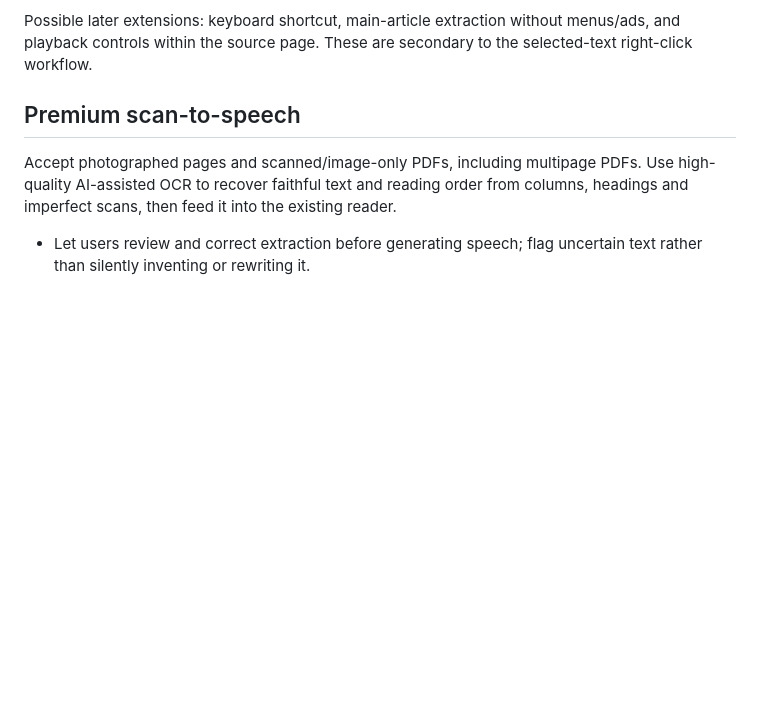
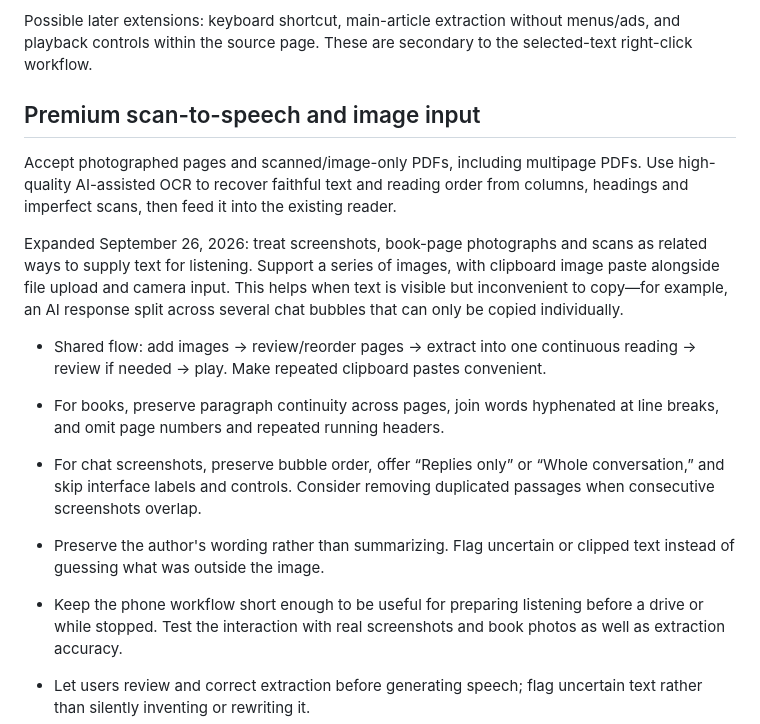
Before and after one commit to n6s/paste2speech, a Markdown page: docs/future-feature-ideas.md, the part around the change. Drawn GitHub-style; blank space fills up the shorter version.

Commit message:
docs: expand scan-to-speech ideas with image series and clipboard input

```diff
--- a/docs/future-feature-ideas.md
+++ b/docs/future-feature-ideas.md
@@ -39,11 +39,30 @@ Possible later extensions: keyboard shortcut, main-article extraction without
 menus/ads, and playback controls within the source page. These are secondary to
 the selected-text right-click workflow.
 
-## Premium scan-to-speech
+## Premium scan-to-speech and image input
 
 Accept photographed pages and scanned/image-only PDFs, including multipage PDFs.
 Use high-quality AI-assisted OCR to recover faithful text and reading order from
 columns, headings and imperfect scans, then feed it into the existing reader.
+
+Expanded September 26, 2026: treat screenshots, book-page photographs and scans
+as related ways to supply text for listening. Support a series of images, with
+clipboard image paste alongside file upload and camera input. This helps when
+text is visible but inconvenient to copy—for example, an AI response split across
+several chat bubbles that can only be copied individually.
+
+- Shared flow: add images → review/reorder pages → extract into one continuous
+  reading → review if needed → play. Make repeated clipboard pastes convenient.
+- For books, preserve paragraph continuity across pages, join words hyphenated
+  at line breaks, and omit page numbers and repeated running headers.
+- For chat screenshots, preserve bubble order, offer “Replies only” or “Whole
+  conversation,” and skip interface labels and controls. Consider removing
+  duplicated passages when consecutive screenshots overlap.
+- Preserve the author's wording rather than summarizing. Flag uncertain or
+  clipped text instead of guessing what was outside the image.
+- Keep the phone workflow short enough to be useful for preparing listening
+  before a drive or while stopped. Test the interaction with real screenshots
+  and book photos as well as extraction accuracy.
 
 - Let users review and correct extraction before generating speech; flag uncertain
   text rather than silently inventing or rewriting it.
```
